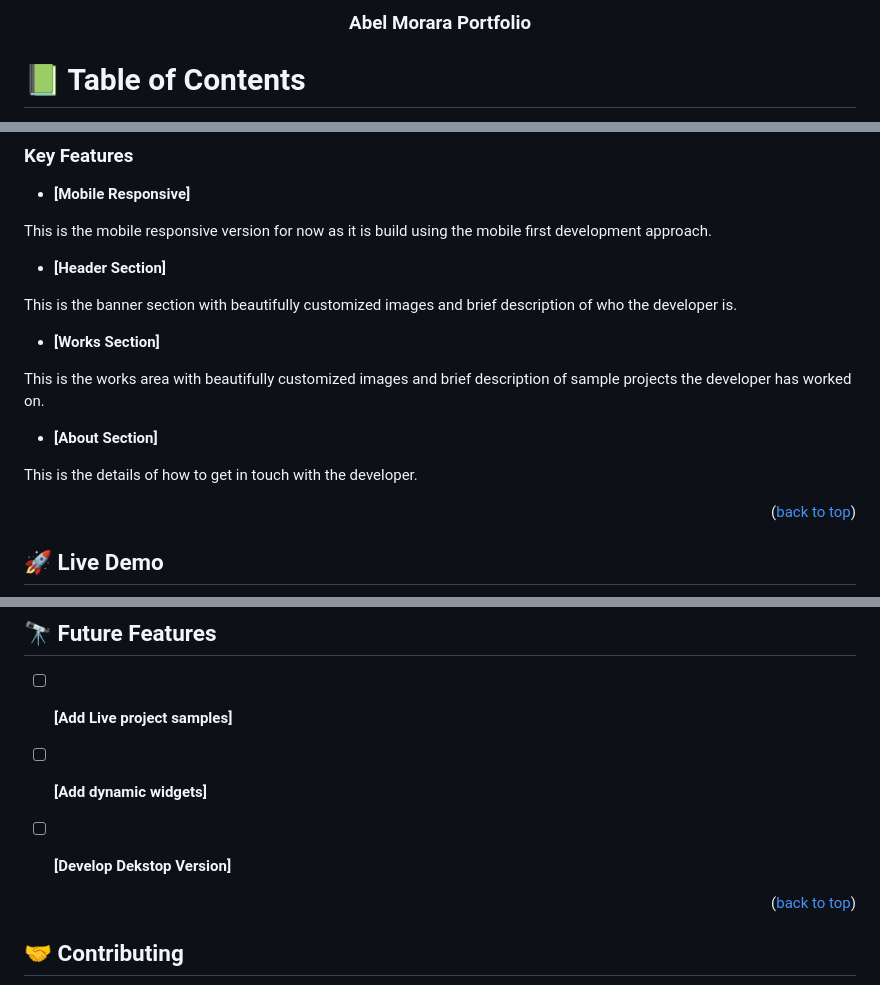
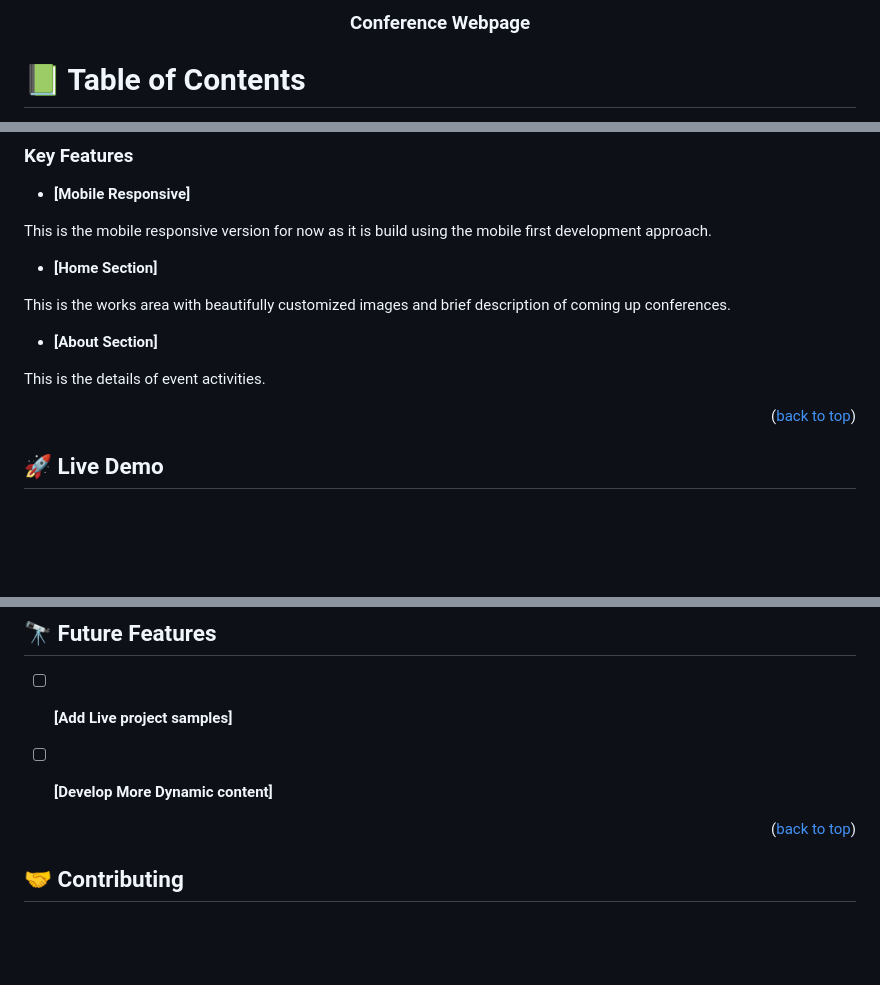
Before and after one commit to ProgramKingAbel/Conference-site-, a Markdown page: README.md, 3 parts joined by grey strips. Drawn GitHub-style; blank space fills up the shorter version.

```diff
--- a/README.md
+++ b/README.md
@@ -2,7 +2,7 @@
 
 <div align="center">
 
-  <h3><b>Abel Morara Portfolio </b></h3>
+  <h3><b>Conference Webpage </b></h3>
 
 </div>
 
@@ -52,17 +52,13 @@
 
 This is the mobile responsive version for now as it is build using the mobile first development approach.
 
-- **[Header Section]**
+- **[Home Section]**
 
-This is the banner section with beautifully customized images and brief description of who the developer is.
-
-- **[Works Section]**
-
-This is the works area with beautifully customized images and brief description of sample projects the developer has worked on.
+This is the works area with beautifully customized images and brief description of coming up conferences.
 
 - **[About Section]**
 
-This is the details of how to get in touch with the developer.
+This is the details of event activities.
 
 <p align="right">(<a href="#readme-top">back to top</a>)</p>
 
@@ -183,8 +181,7 @@ Github Pages:
 
 
 - [ ] **[Add Live project samples]**
-- [ ] **[Add dynamic widgets]**
-- [ ] **[Develop Dekstop Version]**
+- [ ] **[Develop More Dynamic content]**
 
 
 <p align="right">(<a href="#readme-top">back to top</a>)</p>
```
Also changed, not shown: other parts of README.md (+4 -2 lines).
